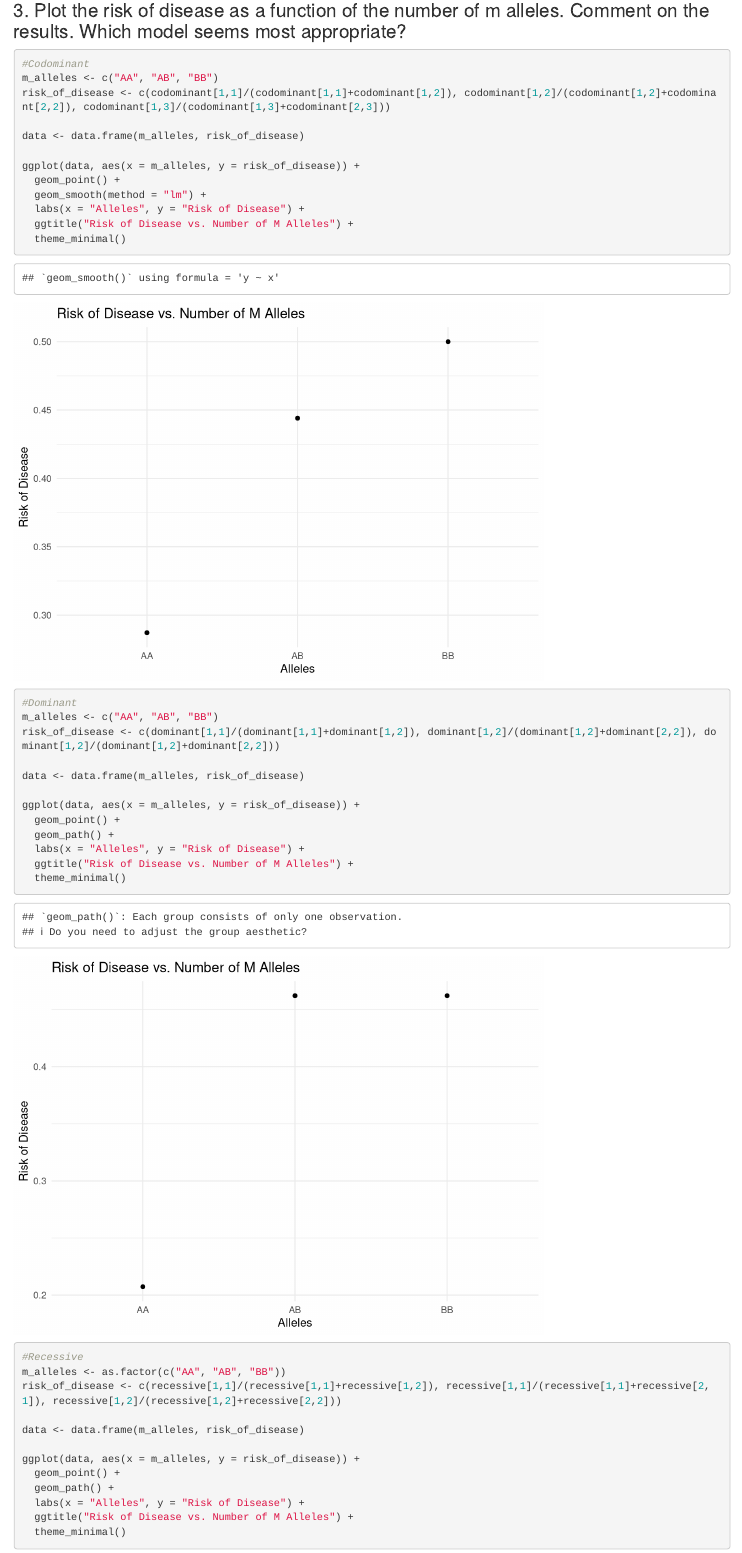
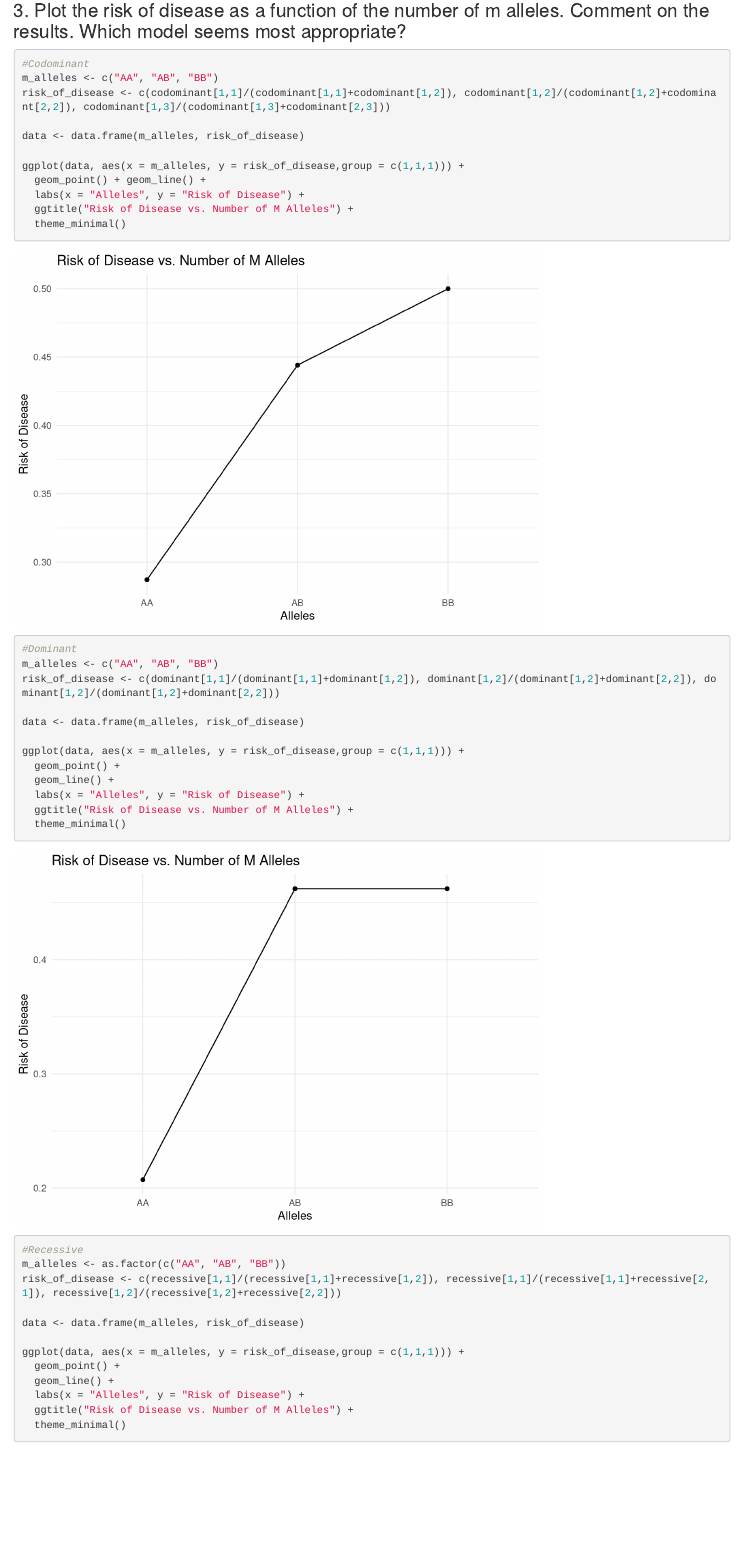
Before and after one commit to bielcaballerov/BSG-Practicals, an R Markdown document (Practical5/Practical5_SG_BielCaballero_GerardGomez.Rmd): the page in a window 1100 px wide, from 2920 px down. Rendered offline with R 4.5, knitr and Pandoc, with nearby package versions.

Commit message:
Update Practical5_SG_BielCaballero_GerardGomez.Rmd

```diff
--- a/Practical5/Practical5_SG_BielCaballero_GerardGomez.Rmd
+++ b/Practical5/Practical5_SG_BielCaballero_GerardGomez.Rmd
@@ -68,9 +68,8 @@
 
 data <- data.frame(m_alleles, risk_of_disease)
 
-ggplot(data, aes(x = m_alleles, y = risk_of_disease)) +
-  geom_point() +
-  geom_smooth(method = "lm") +
+ggplot(data, aes(x = m_alleles, y = risk_of_disease,group = c(1,1,1))) +
+  geom_point() + geom_line() +
   labs(x = "Alleles", y = "Risk of Disease") +
   ggtitle("Risk of Disease vs. Number of M Alleles") +
   theme_minimal()
@@ -82,9 +81,9 @@
 
 data <- data.frame(m_alleles, risk_of_disease)
 
-ggplot(data, aes(x = m_alleles, y = risk_of_disease)) +
+ggplot(data, aes(x = m_alleles, y = risk_of_disease,group = c(1,1,1))) +
   geom_point() +
-  geom_path() +
+  geom_line() +
   labs(x = "Alleles", y = "Risk of Disease") +
   ggtitle("Risk of Disease vs. Number of M Alleles") +
   theme_minimal()
@@ -95,9 +94,9 @@
 
 data <- data.frame(m_alleles, risk_of_disease)
 
-ggplot(data, aes(x = m_alleles, y = risk_of_disease)) +
+ggplot(data, aes(x = m_alleles, y = risk_of_disease,group = c(1,1,1))) +
   geom_point() +
-  geom_path() +
+  geom_line() +
   labs(x = "Alleles", y = "Risk of Disease") +
   ggtitle("Risk of Disease vs. Number of M Alleles") +
   theme_minimal()
```
